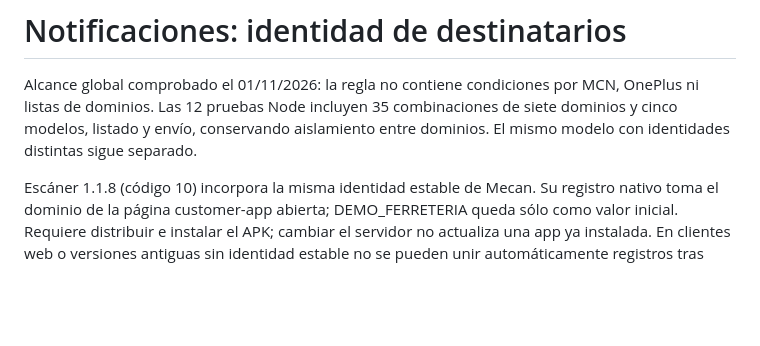
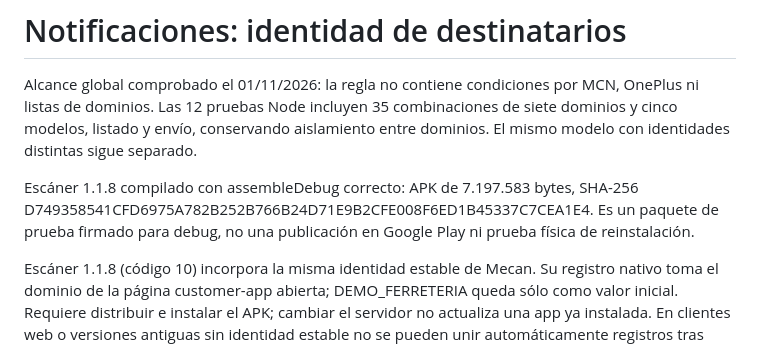
Before and after one commit to AlejandroSoljan/webhooks, a Markdown page: docs/NOTIFICACIONES_DISPOSITIVOS.md, the part around the change. Rendered like a GitHub page; blank space fills up the shorter version.

Commit message:
Record scanner build verification

```diff
--- a/docs/NOTIFICACIONES_DISPOSITIVOS.md
+++ b/docs/NOTIFICACIONES_DISPOSITIVOS.md
@@ -1,6 +1,8 @@
 # Notificaciones: identidad de destinatarios
 
 Alcance global comprobado el 01/11/2026: la regla no contiene condiciones por MCN, OnePlus ni listas de dominios. Las 12 pruebas Node incluyen 35 combinaciones de siete dominios y cinco modelos, listado y envío, conservando aislamiento entre dominios. El mismo modelo con identidades distintas sigue separado.
+
+Escáner 1.1.8 compilado con assembleDebug correcto: APK de 7.197.583 bytes, SHA-256 D749358541CFD6975A782B252B766B24D71E9B2CFE008F6ED1B45337C7CEA1E4. Es un paquete de prueba firmado para debug, no una publicación en Google Play ni prueba física de reinstalación.
 
 Escáner 1.1.8 (código 10) incorpora la misma identidad estable de Mecan. Su registro nativo toma el dominio de la página customer-app abierta; DEMO_FERRETERIA queda sólo como valor inicial. Requiere distribuir e instalar el APK; cambiar el servidor no actualiza una app ya instalada. En clientes web o versiones antiguas sin identidad estable no se pueden unir automáticamente registros tras borrar almacenamiento o reinstalar si tampoco comparten token/installId. No inferir identidad por modelo.
 
```
